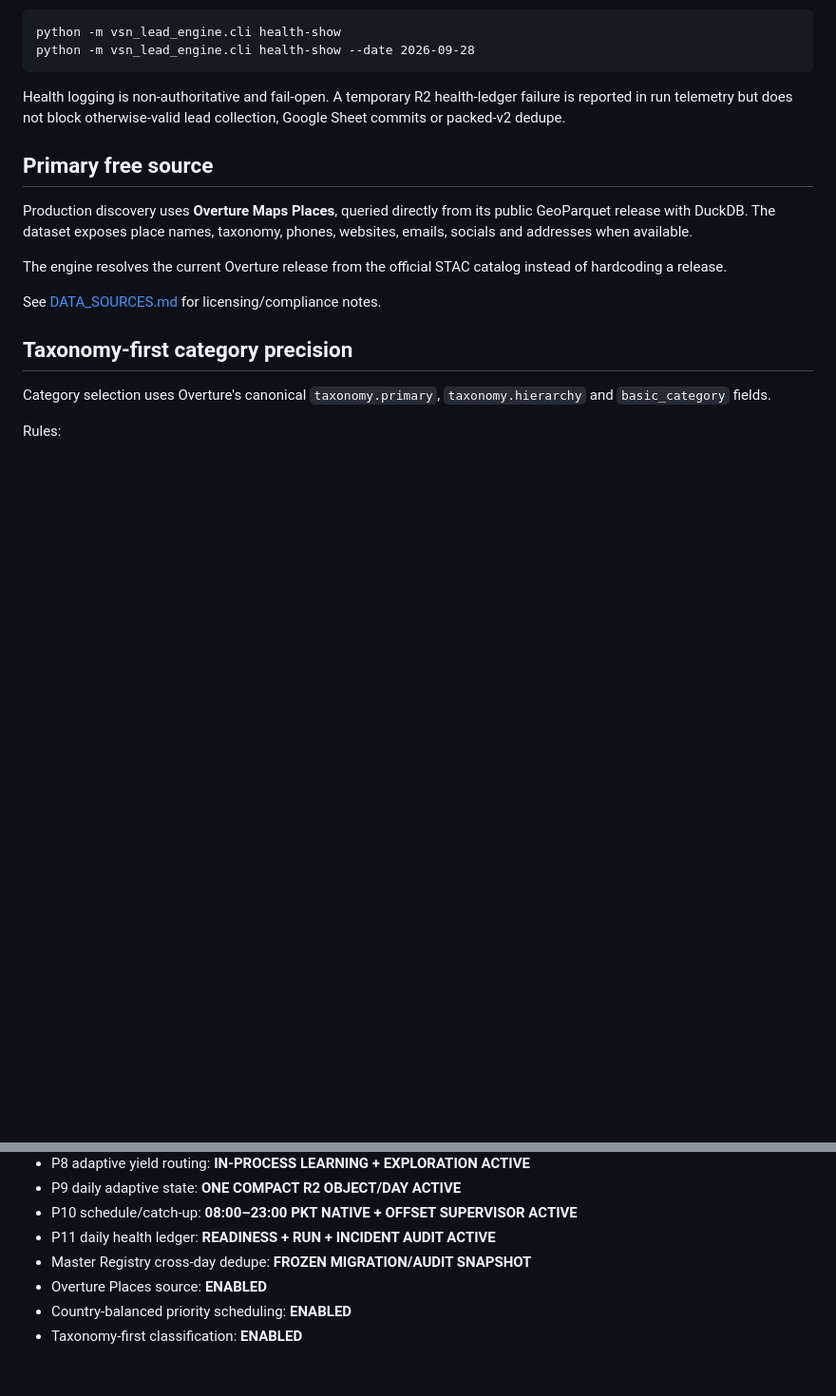
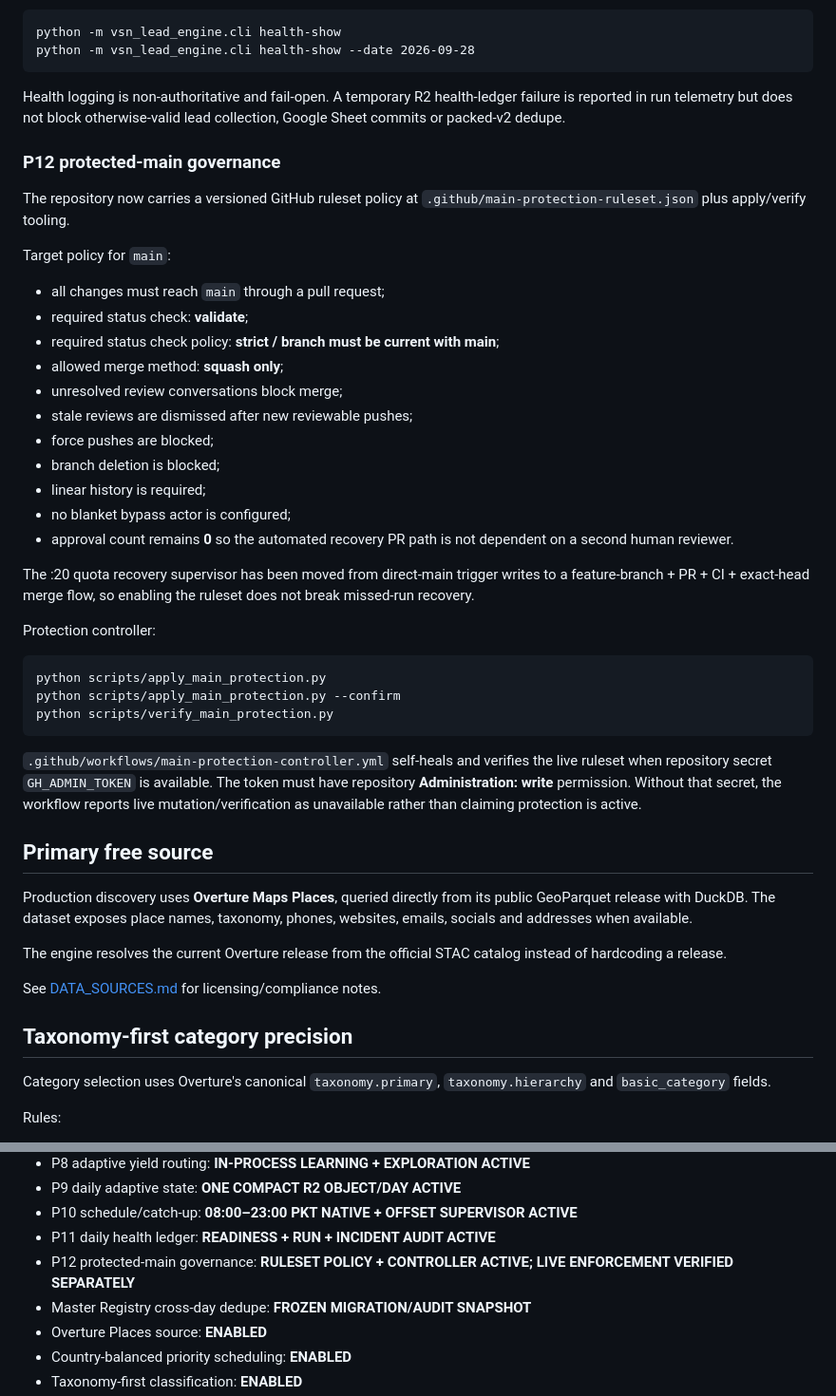
Before and after one commit to Vertex-Systems-Network/vsn-lead-engine, a Markdown page: README.md, 2 parts joined by grey strips. Shown at 95% size. Drawn GitHub-style; blank space fills up the shorter version.

Commit message:
docs: document protected-main governance

````diff
--- a/README.md
+++ b/README.md
@@ -249,6 +249,44 @@ python -m vsn_lead_engine.cli health-show --date 2026-09-28
 Health logging is non-authoritative and fail-open. A temporary R2 health-ledger
 failure is reported in run telemetry but does not block otherwise-valid lead
 collection, Google Sheet commits or packed-v2 dedupe.
+
+### P12 protected-main governance
+
+The repository now carries a versioned GitHub ruleset policy at
+`.github/main-protection-ruleset.json` plus apply/verify tooling.
+
+Target policy for `main`:
+
+- all changes must reach `main` through a pull request;
+- required status check: **validate**;
+- required status check policy: **strict / branch must be current with main**;
+- allowed merge method: **squash only**;
+- unresolved review conversations block merge;
+- stale reviews are dismissed after new reviewable pushes;
+- force pushes are blocked;
+- branch deletion is blocked;
+- linear history is required;
+- no blanket bypass actor is configured;
+- approval count remains **0** so the automated recovery PR path is not dependent
+  on a second human reviewer.
+
+The :20 quota recovery supervisor has been moved from direct-main trigger writes
+to a feature-branch + PR + CI + exact-head merge flow, so enabling the ruleset
+does not break missed-run recovery.
+
+Protection controller:
+
+```
+python scripts/apply_main_protection.py
+python scripts/apply_main_protection.py --confirm
+python scripts/verify_main_protection.py
+```
+
+`.github/workflows/main-protection-controller.yml` self-heals and verifies the
+live ruleset when repository secret `GH_ADMIN_TOKEN` is available. The token
+must have repository **Administration: write** permission. Without that secret,
+the workflow reports live mutation/verification as unavailable rather than
+claiming protection is active.
 
 ## Primary free source
 
@@ -545,6 +583,7 @@ stored as GitHub secret `GOOGLE_SERVICE_ACCOUNT_JSON`.
 - P9 daily adaptive state: **ONE COMPACT R2 OBJECT/DAY ACTIVE**
 - P10 schedule/catch-up: **08:00–23:00 PKT NATIVE + OFFSET SUPERVISOR ACTIVE**
 - P11 daily health ledger: **READINESS + RUN + INCIDENT AUDIT ACTIVE**
+- P12 protected-main governance: **RULESET POLICY + CONTROLLER ACTIVE; LIVE ENFORCEMENT VERIFIED SEPARATELY**
 - Master Registry cross-day dedupe: **FROZEN MIGRATION/AUDIT SNAPSHOT**
 - Overture Places source: **ENABLED**
 - Country-balanced priority scheduling: **ENABLED**
````
